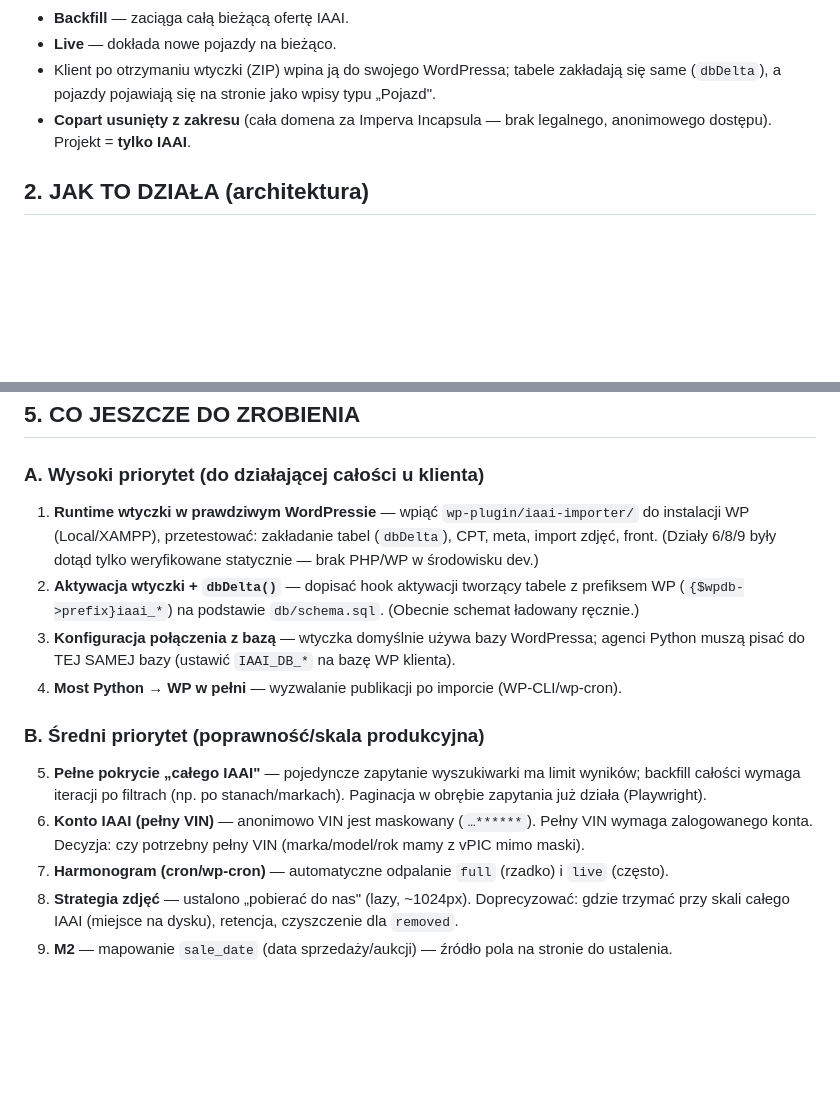
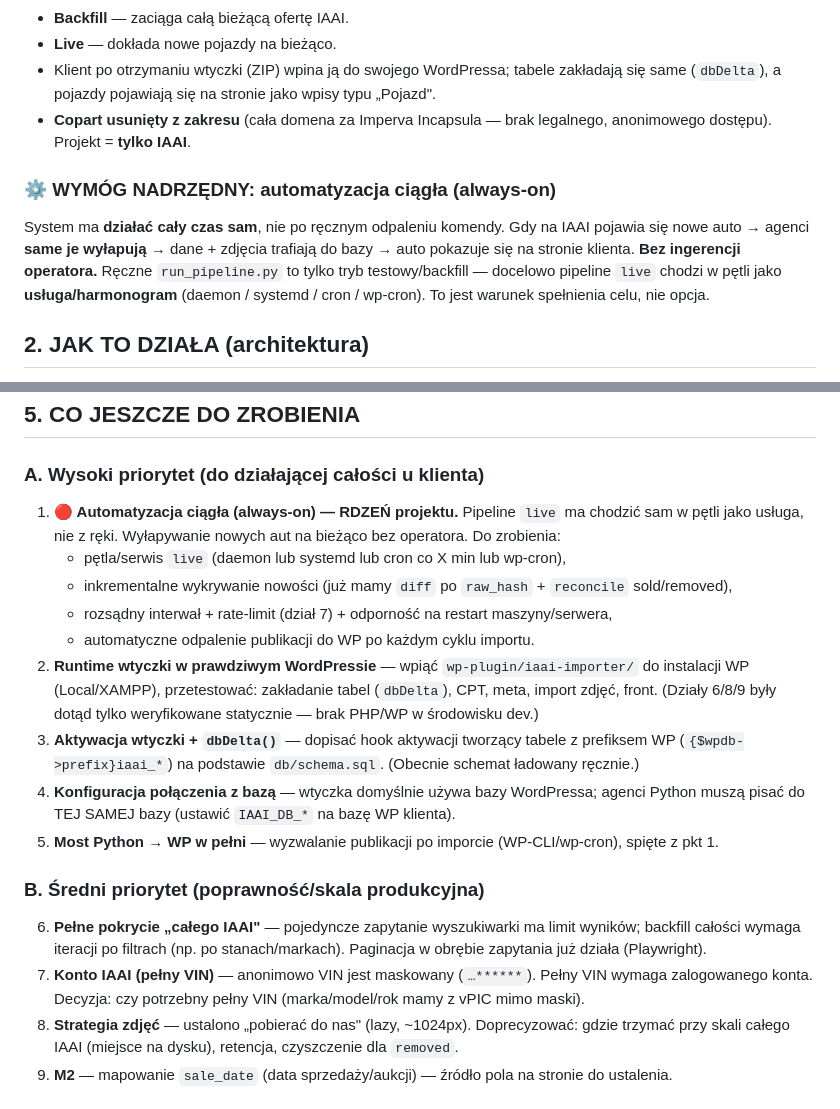
Before and after one commit to krzysiek2115op/copart-iaai-importer, a Markdown page: STATUS.md, 2 parts joined by grey strips. Drawn GitHub-style; blank space fills up the shorter version.

Commit message:
Wymóg: automatyzacja ciągła (always-on) jako rdzeń projektu
Nowe auto na IAAI -> agenci same wylapuja -> baza -> strona, bez operatora.
run_pipeline.py = tylko test/backfill; live ma chodzic w petli (daemon/cron/wp-cron).
STATUS.md: nowa sekcja wymogu + harmonogram podniesiony do priorytetu A.

Co-Authored-By: Claude Opus 4.8 <noreply@anthropic.com>

```diff
--- a/STATUS.md
+++ b/STATUS.md
@@ -15,6 +15,13 @@ do **nowej bazy danych** i wyświetla je na stronie klienta.
   same (`dbDelta`), a pojazdy pojawiają się na stronie jako wpisy typu „Pojazd".
 - **Copart usunięty z zakresu** (cała domena za Imperva Incapsula — brak legalnego, anonimowego
   dostępu). Projekt = **tylko IAAI**.
+
+### ⚙️ WYMÓG NADRZĘDNY: automatyzacja ciągła (always-on)
+System ma **działać cały czas sam**, nie po ręcznym odpaleniu komendy. Gdy na IAAI pojawia się
+nowe auto → agenci **same je wyłapują** → dane + zdjęcia trafiają do bazy → auto pokazuje się na
+stronie klienta. **Bez ingerencji operatora.** Ręczne `run_pipeline.py` to tylko tryb
+testowy/backfill — docelowo pipeline `live` chodzi w pętli jako **usługa/harmonogram**
+(daemon / systemd / cron / wp-cron). To jest warunek spełnienia celu, nie opcja.
 
 ## 2. JAK TO DZIAŁA (architektura)
 Pipeline **wieloagentowy**: 9 działów, w każdym **agenci** (🔵 wykonują) i **krytyk** (🔴 sprawdza).
@@ -89,22 +96,27 @@ Raport: [docs/AUDIT.md](docs/AUDIT.md). Test integracyjny E2E przeszedł (realne
 ## 5. CO JESZCZE DO ZROBIENIA
 
 ### A. Wysoki priorytet (do działającej całości u klienta)
-1. **Runtime wtyczki w prawdziwym WordPressie** — wpiąć `wp-plugin/iaai-importer/` do instalacji WP
+1. **🔴 Automatyzacja ciągła (always-on) — RDZEŃ projektu.** Pipeline `live` ma chodzić sam w pętli
+   jako usługa, nie z ręki. Wyłapywanie nowych aut na bieżąco bez operatora. Do zrobienia:
+   - pętla/serwis `live` (daemon lub systemd lub cron co X min lub wp-cron),
+   - inkrementalne wykrywanie nowości (już mamy `diff` po `raw_hash` + `reconcile` sold/removed),
+   - rozsądny interwał + rate-limit (dział 7) + odporność na restart maszyny/serwera,
+   - automatyczne odpalenie publikacji do WP po każdym cyklu importu.
+2. **Runtime wtyczki w prawdziwym WordPressie** — wpiąć `wp-plugin/iaai-importer/` do instalacji WP
    (Local/XAMPP), przetestować: zakładanie tabel (`dbDelta`), CPT, meta, import zdjęć, front.
    (Działy 6/8/9 były dotąd tylko weryfikowane statycznie — brak PHP/WP w środowisku dev.)
-2. **Aktywacja wtyczki + `dbDelta()`** — dopisać hook aktywacji tworzący tabele z prefiksem WP
+3. **Aktywacja wtyczki + `dbDelta()`** — dopisać hook aktywacji tworzący tabele z prefiksem WP
    (`{$wpdb->prefix}iaai_*`) na podstawie `db/schema.sql`. (Obecnie schemat ładowany ręcznie.)
-3. **Konfiguracja połączenia z bazą** — wtyczka domyślnie używa bazy WordPressa; agenci Python
+4. **Konfiguracja połączenia z bazą** — wtyczka domyślnie używa bazy WordPressa; agenci Python
    muszą pisać do TEJ SAMEJ bazy (ustawić `IAAI_DB_*` na bazę WP klienta).
-4. **Most Python → WP w pełni** — wyzwalanie publikacji po imporcie (WP-CLI/wp-cron).
+5. **Most Python → WP w pełni** — wyzwalanie publikacji po imporcie (WP-CLI/wp-cron), spięte z pkt 1.
 
 ### B. Średni priorytet (poprawność/skala produkcyjna)
-5. **Pełne pokrycie „całego IAAI"** — pojedyncze zapytanie wyszukiwarki ma limit wyników;
+6. **Pełne pokrycie „całego IAAI"** — pojedyncze zapytanie wyszukiwarki ma limit wyników;
    backfill całości wymaga iteracji po filtrach (np. po stanach/markach). Paginacja w obrębie
    zapytania już działa (Playwright).
-6. **Konto IAAI (pełny VIN)** — anonimowo VIN jest maskowany (`…******`). Pełny VIN wymaga
+7. **Konto IAAI (pełny VIN)** — anonimowo VIN jest maskowany (`…******`). Pełny VIN wymaga
    zalogowanego konta. Decyzja: czy potrzebny pełny VIN (marka/model/rok mamy z vPIC mimo maski).
-7. **Harmonogram (cron/wp-cron)** — automatyczne odpalanie `full` (rzadko) i `live` (często).
 8. **Strategia zdjęć** — ustalono „pobierać do nas" (lazy, ~1024px). Doprecyzować: gdzie trzymać
    przy skali całego IAAI (miejsce na dysku), retencja, czyszczenie dla `removed`.
 9. **M2** — mapowanie `sale_date` (data sprzedaży/aukcji) — źródło pola na stronie do ustalenia.
```
